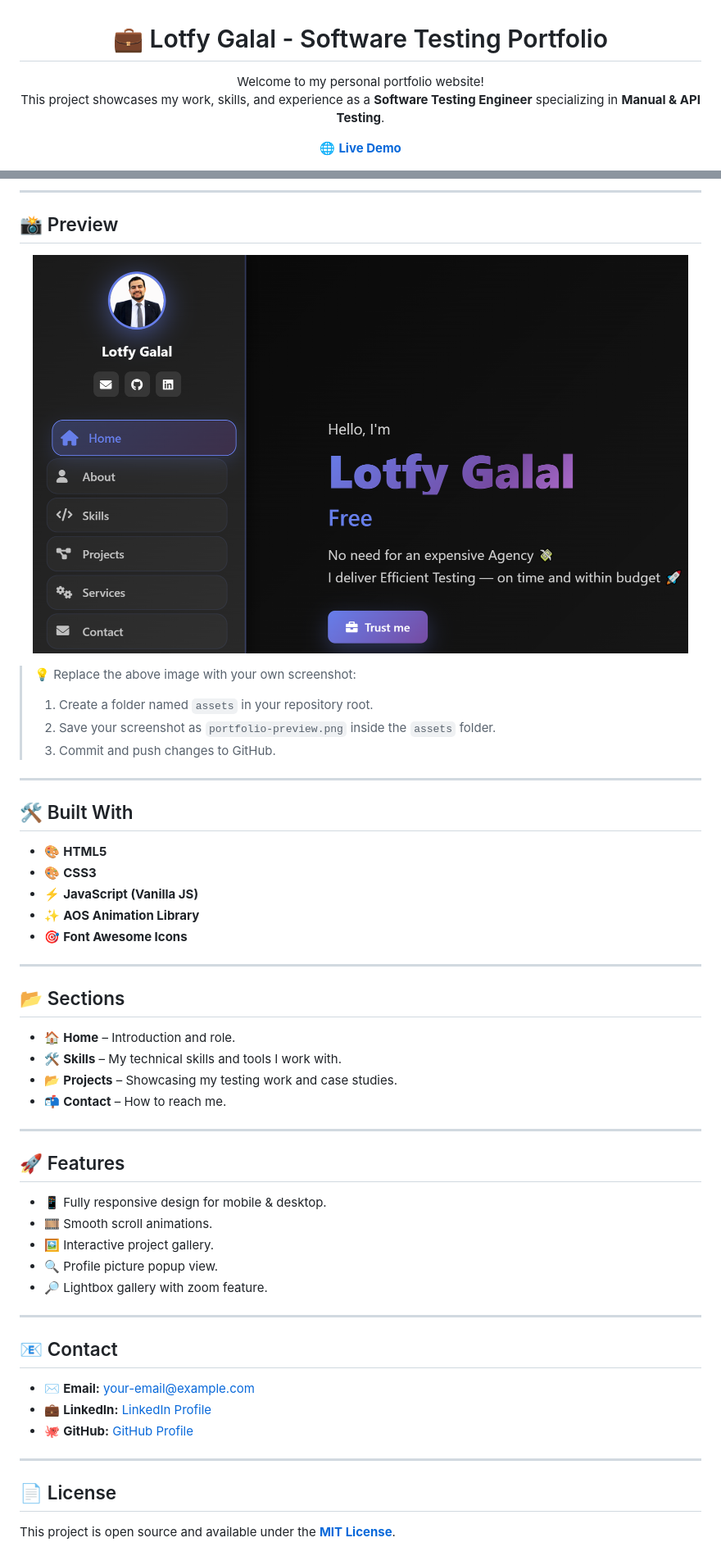
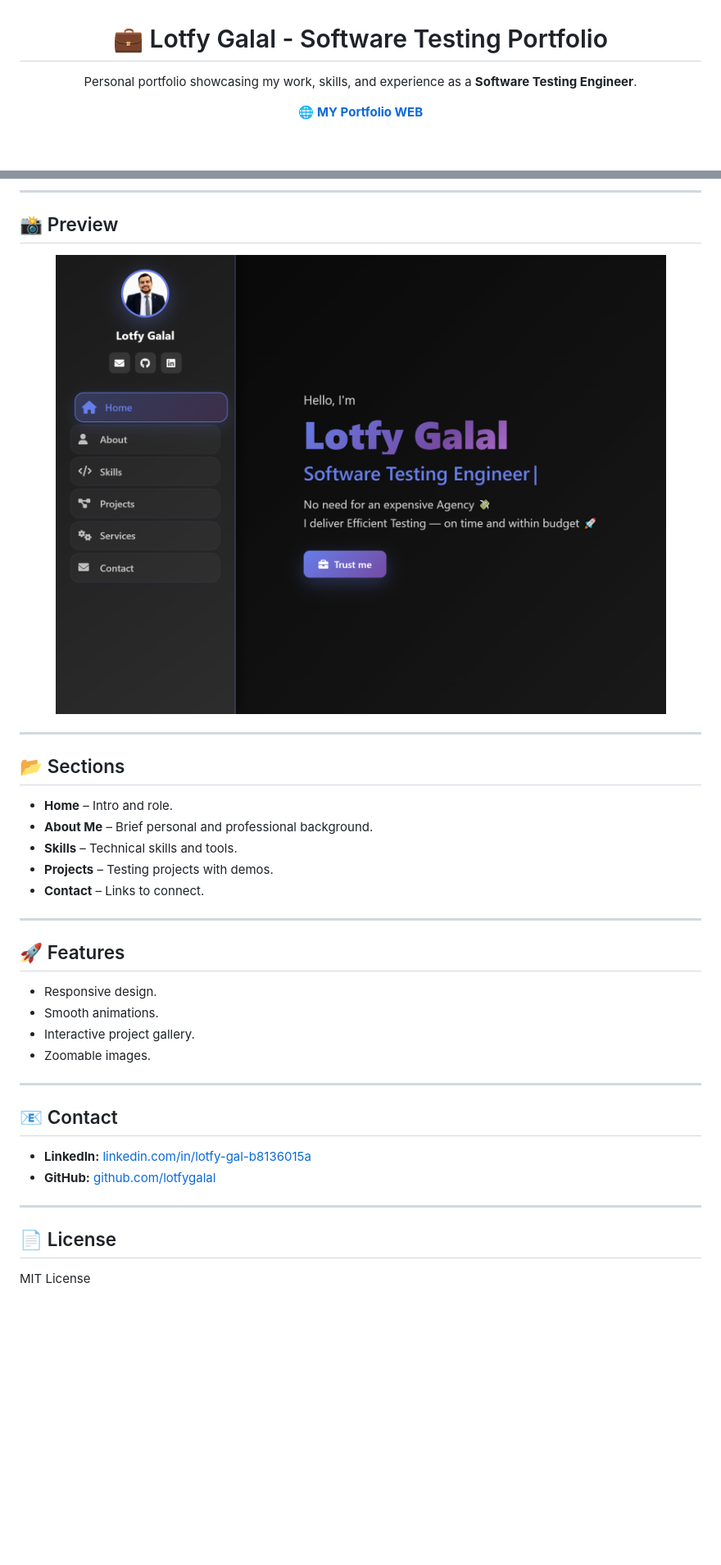
Before and after one commit to lotfygalal/lotfygalal.github.io, a Markdown page: README.md, 2 parts joined by grey strips. Shown: that part at 82% size. GitHub-like rendering; pictures changed too: assets/portfolio-preview.png; blank space fills up the shorter version.

```diff
--- a/README.md
+++ b/README.md
@@ -1,11 +1,10 @@
 <h1 align="center">💼 Lotfy Galal - Software Testing Portfolio</h1>
 
 <p align="center">
-  Welcome to my personal portfolio website! <br>
-  This project showcases my work, skills, and experience as a <b>Software Testing Engineer</b> specializing in <b>Manual & API Testing</b>.
+  Personal portfolio showcasing my work, skills, and experience as a <b>Software Testing Engineer</b>.
 </p>
 
 <p align="center">
-  🌐 <a href="https://lotfygalal.github.io" target="_blank"><b>Live Demo</b></a>
+  🌐 <a href="https://lotfygalal.github.io" target="_blank"><b>MY Portfolio WEB</b></a>
 </p>
 
@@ -25,45 +32,30 @@
   <img src="assets/portfolio-preview.png" alt="Portfolio Preview" width="800">
 </p>
 
-> 💡 Replace the above image with your own screenshot:
-> 1. Create a folder named `assets` in your repository root.
-> 2. Save your screenshot as `portfolio-preview.png` inside the `assets` folder.
-> 3. Commit and push changes to GitHub.
-
----
-
-## 🛠️ Built With
-- 🎨 **HTML5**
-- 🎨 **CSS3**
-- ⚡ **JavaScript (Vanilla JS)**
-- ✨ **AOS Animation Library**
-- 🎯 **Font Awesome Icons**
-
 ---
 
 ## 📂 Sections
-- 🏠 **Home** – Introduction and role.
-- 🛠️ **Skills** – My technical skills and tools I work with.
-- 📂 **Projects** – Showcasing my testing work and case studies.
-- 📬 **Contact** – How to reach me.
+- **Home** – Intro and role.
+- **About Me** – Brief personal and professional background.
+- **Skills** – Technical skills and tools.
+- **Projects** – Testing projects with demos.
+- **Contact** – Links to connect.
 
 ---
 
 ## 🚀 Features
-- 📱 Fully responsive design for mobile & desktop.
-- 🎞️ Smooth scroll animations.
-- 🖼️ Interactive project gallery.
-- 🔍 Profile picture popup view.
-- 🔎 Lightbox gallery with zoom feature.
+- Responsive design.
+- Smooth animations.
+- Interactive project gallery.
+- Zoomable images.
 
 ---
 
 ## 📧 Contact
-- ✉️ **Email:** your-email@example.com
-- 💼 **LinkedIn:** [LinkedIn Profile](https://www.linkedin.com/in/lotfy-gal-b8136015a)
-- 🐙 **GitHub:** [GitHub Profile](https://github.com/lotfygalal)
+- **LinkedIn:** [linkedin.com/in/lotfy-gal-b8136015a](https://www.linkedin.com/in/lotfy-gal-b8136015a)
+- **GitHub:** [github.com/lotfygalal](https://github.com/lotfygalal)
 
 ---
 
 ## 📄 License
-This project is open source and available under the **[MIT License](LICENSE)**.
+MIT License
```
Also changed, not shown: other parts of README.md (+11 -3 lines).
